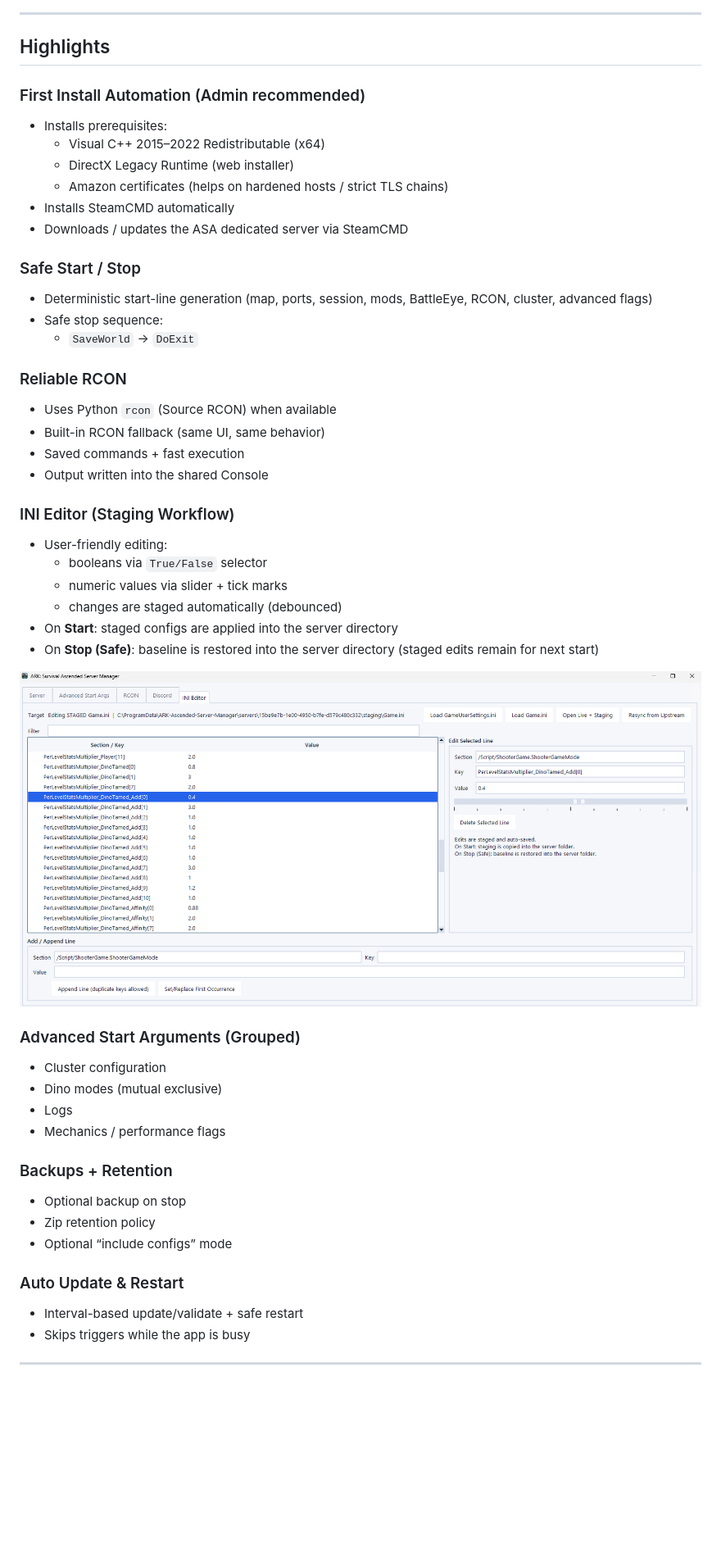
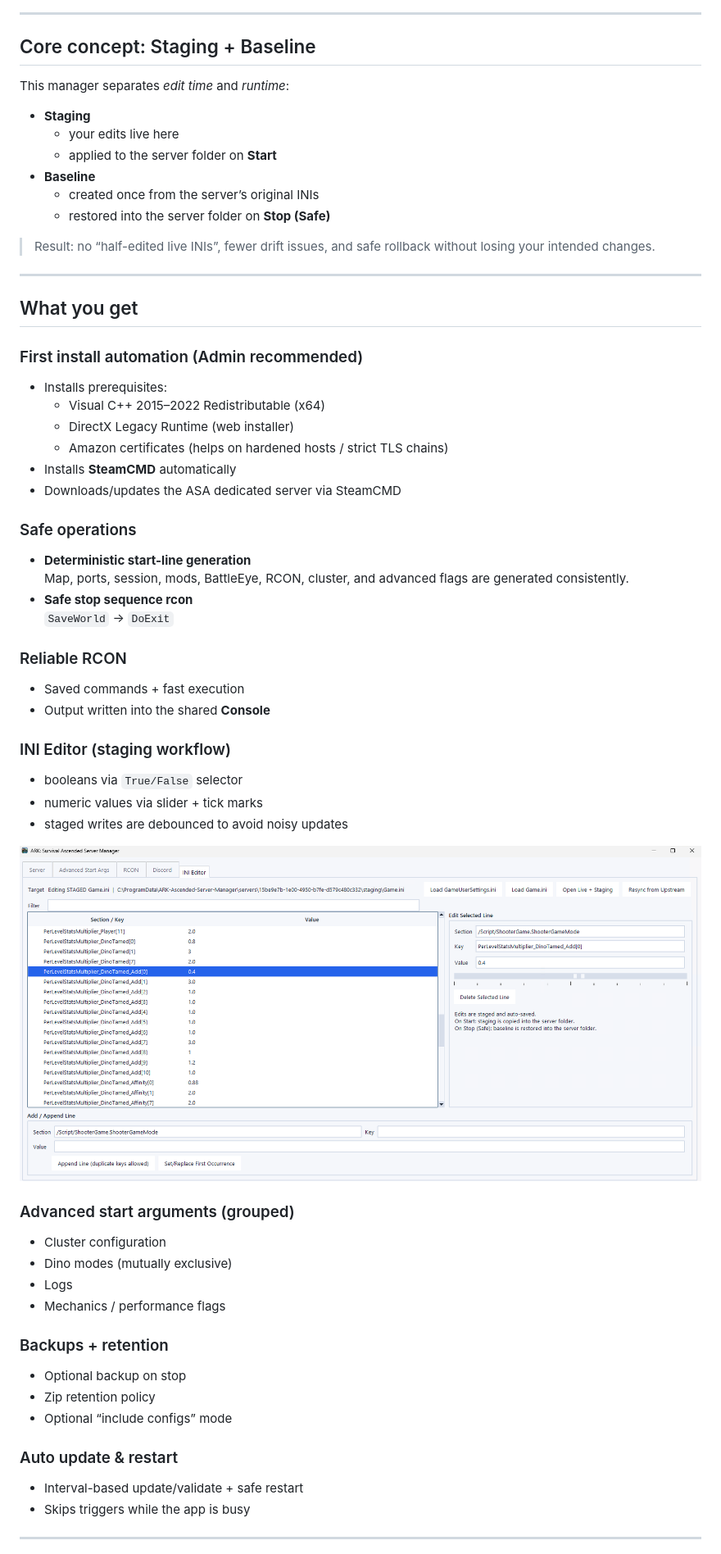
Before and after one commit to Ch4r0ne/ARK-Ascended-Server-Manager, a Markdown page: README.md, the part around one of its changes. Shown at 82% size. GitHub-like rendering; blank space fills up the shorter version.

```diff
--- a/README.md
+++ b/README.md
@@ -20,32 +34,43 @@ Built for **safe operations**, **reliable RCON**, and a clean **staging-based co
 
 ---
 
-## Highlights
+## Core concept: Staging + Baseline
 
-### First Install Automation (Admin recommended)
+This manager separates *edit time* and *runtime*:
+
+- **Staging**
+  - your edits live here
+  - applied to the server folder on **Start**
+- **Baseline**
+  - created once from the server’s original INIs
+  - restored into the server folder on **Stop (Safe)**
+
+> Result: no “half-edited live INIs”, fewer drift issues, and safe rollback without losing your intended changes.
+
+---
+
+## What you get
+
+### First install automation (Admin recommended)
 - Installs prerequisites:
   - Visual C++ 2015–2022 Redistributable (x64)
   - DirectX Legacy Runtime (web installer)
   - Amazon certificates (helps on hardened hosts / strict TLS chains)
-- Installs SteamCMD automatically
-- Downloads / updates the ASA dedicated server via SteamCMD
+- Installs **SteamCMD** automatically
+- Downloads/updates the ASA dedicated server via SteamCMD
 
-### Safe Start / Stop
-- Deterministic start-line generation (map, ports, session, mods, BattleEye, RCON, cluster, advanced flags)
-- Safe stop sequence:
-  - `SaveWorld` → `DoExit`
+### Safe operations
+- **Deterministic start-line generation**
+  Map, ports, session, mods, BattleEye, RCON, cluster, and advanced flags are generated consistently.
+- **Safe stop sequence rcon**
+  `SaveWorld` → `DoExit`
 
 ### Reliable RCON
-- Uses Python `rcon` (Source RCON) when available
-- Built-in RCON fallback (same UI, same behavior)
 - Saved commands + fast execution
-- Output written into the shared Console
+- Output written into the shared **Console**
 
-### INI Editor (Staging Workflow)
-- User-friendly editing:
-  - booleans via `True/False` selector
-  - numeric values via slider + tick marks
-  - changes are staged automatically (debounced)
-- On **Start**: staged configs are applied into the server directory
-- On **Stop (Safe)**: baseline is restored into the server directory (staged edits remain for next start)
+### INI Editor (staging workflow)
+- booleans via `True/False` selector
+- numeric values via slider + tick marks
+- staged writes are debounced to avoid noisy updates
 
@@ -53,16 +78,16 @@ Built for **safe operations**, **reliable RCON**, and a clean **staging-based co
 
-### Advanced Start Arguments (Grouped)
+### Advanced start arguments (grouped)
 - Cluster configuration
-- Dino modes (mutual exclusive)
+- Dino modes (mutually exclusive)
 - Logs
 - Mechanics / performance flags
 
-### Backups + Retention
+### Backups + retention
 - Optional backup on stop
 - Zip retention policy
 - Optional “include configs” mode
 
-### Auto Update & Restart
+### Auto update & restart
 - Interval-based update/validate + safe restart
 - Skips triggers while the app is busy
 
```
Also changed, not shown: other parts of README.md (+58 -64 lines).
